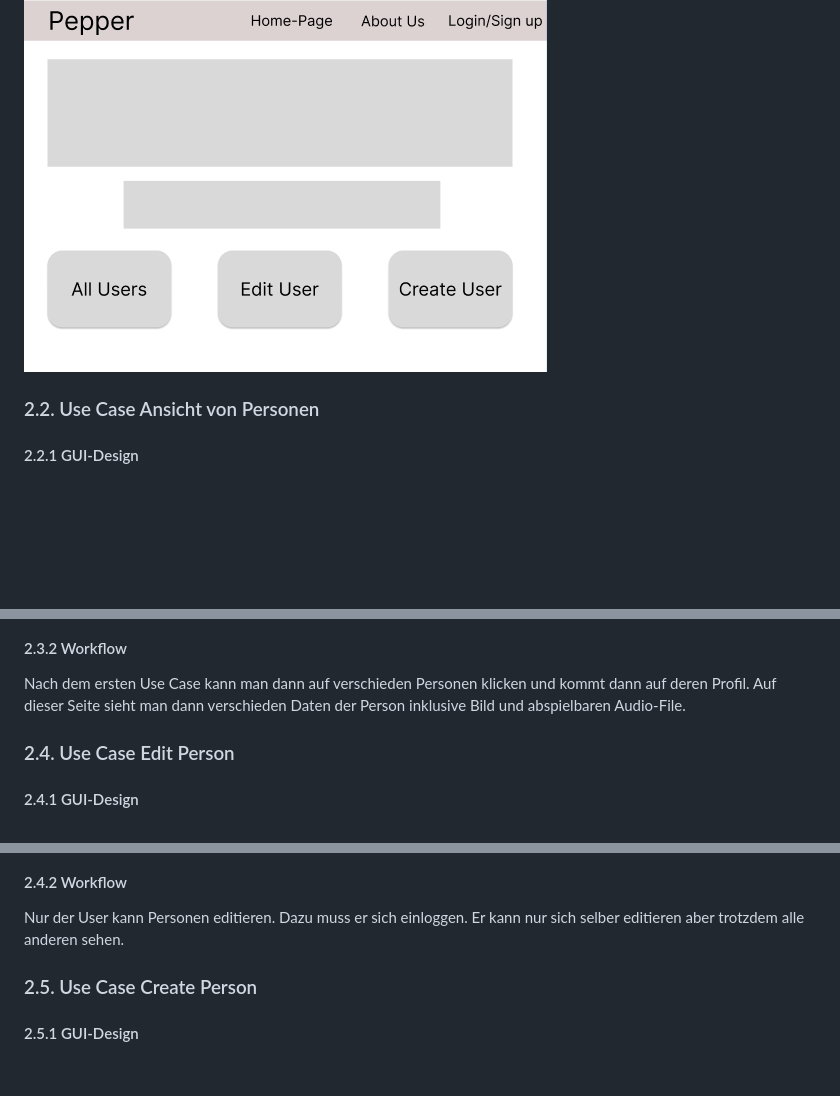
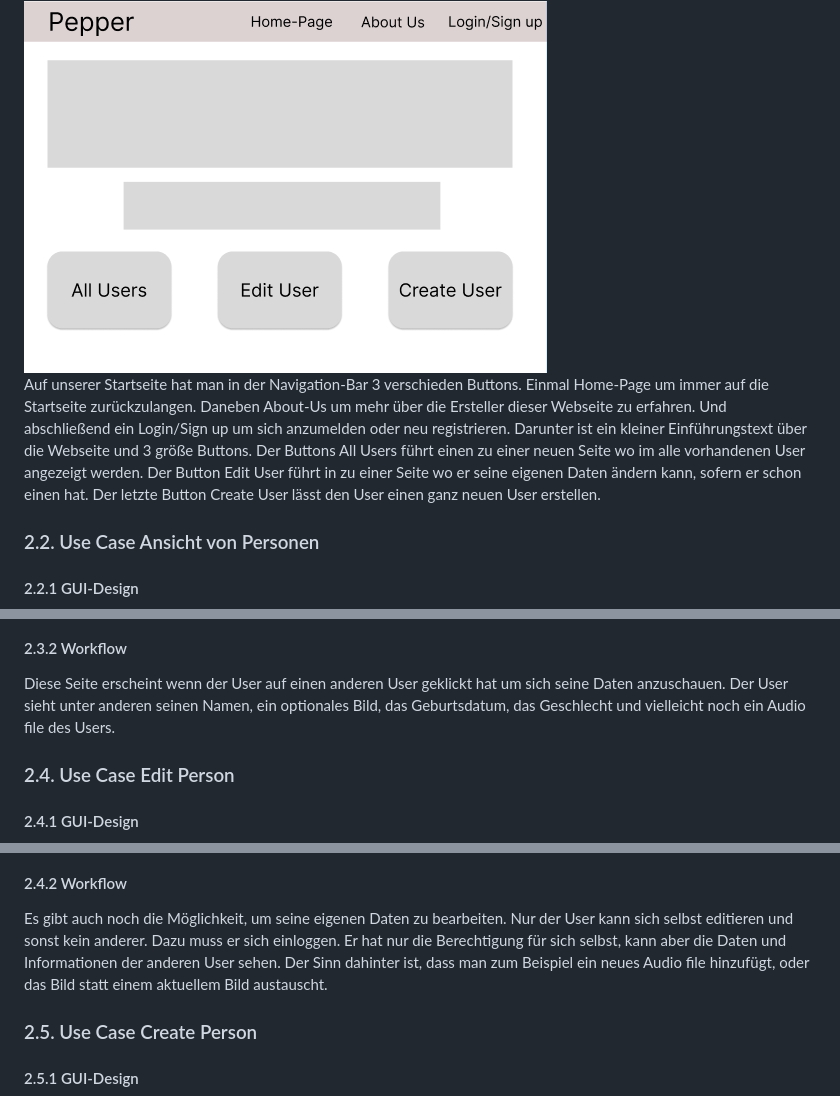
Before and after one commit to WMC-AHIF-2022/Pepper-Core, a Markdown page: Readme.md, 3 parts joined by grey strips. Drawn GitHub-style; blank space fills up the shorter version.

Commit message:
Update Readme.md
updated system spec

```diff
--- a/Readme.md
+++ b/Readme.md
@@ -29,6 +29,12 @@ Die REST-API speichert die Daten auf eine Datenbank. Von dortaus bekommt sie auc
 ### Startseite der Webseite
 <img src="./Person Manager For Pepper/Index.PNG">
 
+Auf unserer Startseite hat man in der Navigation-Bar 3 verschieden Buttons. Einmal Home-Page um immer auf die Startseite zurückzulangen.
+Daneben About-Us um mehr über die Ersteller dieser Webseite zu erfahren. Und abschließend ein Login/Sign up um sich anzumelden oder neu registrieren.
+Darunter ist ein kleiner Einführungstext über die Webseite und 3 größe Buttons. Der Buttons All Users führt einen zu einer neuen Seite wo im alle vorhandenen User angezeigt werden.
+Der Button Edit User führt in zu einer Seite wo er seine eigenen Daten ändern kann, sofern er schon einen hat.
+Der letzte Button Create User lässt den User einen ganz neuen User erstellen.
+
 ### 2.2. Use Case Ansicht von Personen
 
 #### 2.2.1 GUI-Design
@@ -47,7 +54,8 @@ Der User oder Roboter kann auf der Index Seite auf "All Users" klicken und sieht
 
 #### 2.3.2 Workflow
 
-Nach dem ersten Use Case kann man dann auf verschieden Personen klicken und kommt dann auf deren Profil. Auf dieser Seite sieht man dann verschieden Daten der Person inklusive Bild und abspielbaren Audio-File.
+Diese Seite erscheint wenn der User auf einen anderen User geklickt hat um sich seine Daten anzuschauen.
+Der User sieht unter anderen seinen Namen, ein optionales Bild, das Geburtsdatum, das Geschlecht und vielleicht noch ein Audio file des Users.
 
 ### 2.4. Use Case Edit Person
 
@@ -57,7 +65,9 @@ Nach dem ersten Use Case kann man dann auf verschieden Personen klicken und komm
 
 #### 2.4.2 Workflow
 
-Nur der User kann Personen editieren. Dazu muss er sich einloggen. Er kann nur sich selber editieren aber trotzdem alle anderen sehen.
+Es gibt auch noch die Möglichkeit, um seine eigenen Daten zu bearbeiten. Nur der User kann sich selbst editieren und sonst kein anderer.
+Dazu muss er sich einloggen. Er hat nur die Berechtigung für sich selbst, kann aber die Daten und Informationen der anderen User sehen.
+Der Sinn dahinter ist, dass man zum Beispiel ein neues Audio file hinzufügt, oder das Bild statt einem aktuellem Bild austauscht.
 
 ### 2.5. Use Case Create Person
 
```
Also changed, not shown: other parts of Readme.md (+4 -4 lines).
